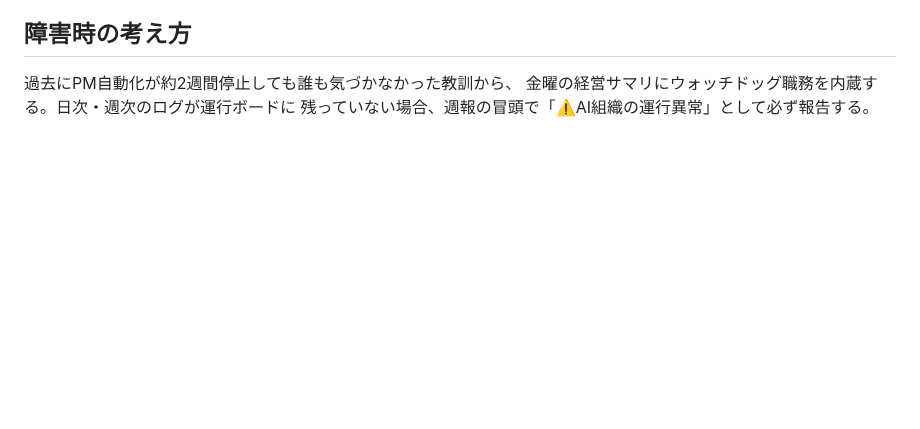
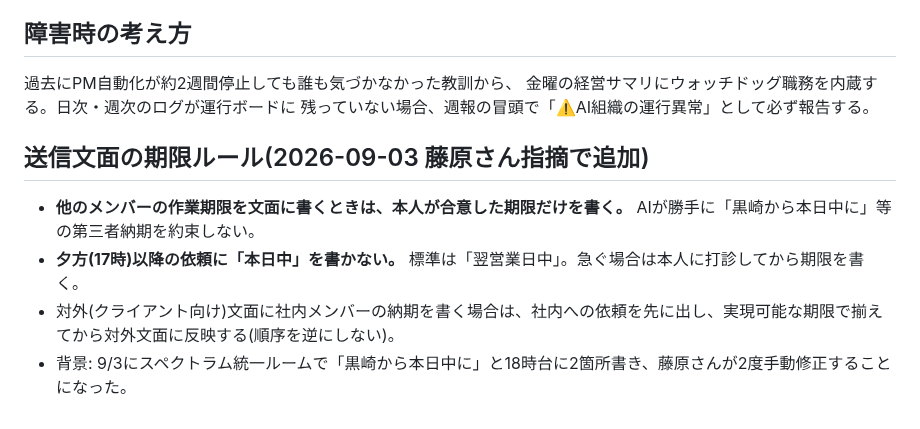
Before and after one commit to MARKELINE-Inc-lstep/keiri-form, a Markdown page: docs/ai-org/README.md, the part around the change. GitHub-like rendering; blank space fills up the shorter version.

Commit message:
ガードレール追加: 第三者の作業期限を勝手に約束しない・夕方以降の「本日中」禁止
Co-Authored-By: Claude Fable 5 <noreply@anthropic.com>
Claude-Session: https://claude.ai/code/session_01Szb8nqbVeKe9M6xMFKEAr1

```diff
--- a/docs/ai-org/README.md
+++ b/docs/ai-org/README.md
@@ -153,3 +153,11 @@ Notion 案件DB・タスクDB・各クライアント共有ページ・Gmail・G
 過去にPM自動化が約2週間停止しても誰も気づかなかった教訓から、
 金曜の経営サマリにウォッチドッグ職務を内蔵する。日次・週次のログが運行ボードに
 残っていない場合、週報の冒頭で「⚠️AI組織の運行異常」として必ず報告する。
+
+
+## 送信文面の期限ルール(2026-09-03 藤原さん指摘で追加)
+
+- **他のメンバーの作業期限を文面に書くときは、本人が合意した期限だけを書く。** AIが勝手に「黒崎から本日中に」等の第三者納期を約束しない。
+- **夕方(17時)以降の依頼に「本日中」を書かない。** 標準は「翌営業日中」。急ぐ場合は本人に打診してから期限を書く。
+- 対外(クライアント向け)文面に社内メンバーの納期を書く場合は、社内への依頼を先に出し、実現可能な期限で揃えてから対外文面に反映する(順序を逆にしない)。
+- 背景: 9/3にスペクトラム統一ルームで「黒崎から本日中に」と18時台に2箇所書き、藤原さんが2度手動修正することになった。
```
